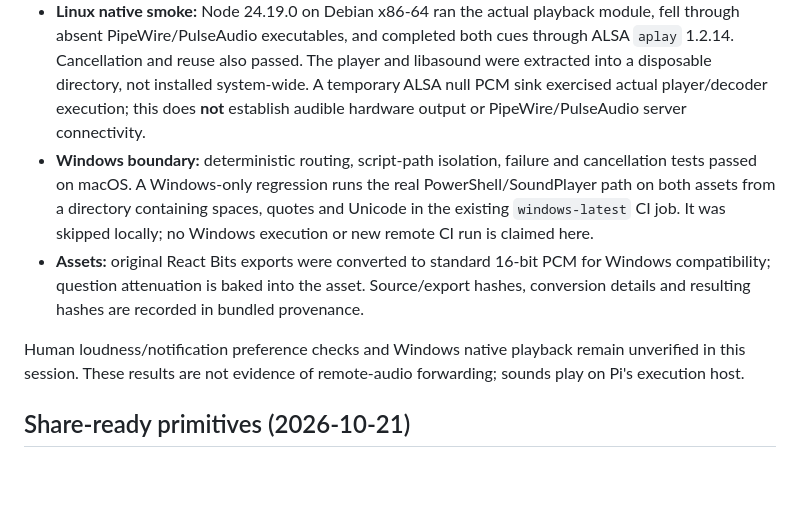
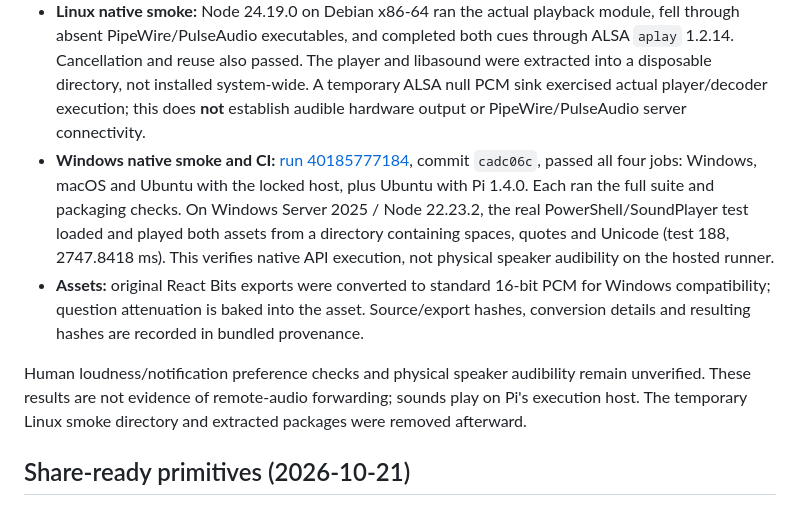
Before and after one commit to drawde-nadroj/pi-workspace, a Markdown page: docs/ACCEPTANCE.md, the part around the change. Rendered like a GitHub page; blank space fills up the shorter version.

Commit message:
docs: record cross-platform sound CI verification

```diff
--- a/docs/ACCEPTANCE.md
+++ b/docs/ACCEPTANCE.md
@@ -7,10 +7,10 @@ Implemented in the `drawde-nadroj/cross-platform-sounds` worktree, based on `3b0
 - **Automated:** full `npm test` and `npm run pack:check` passed locally on macOS. Workspace includes regressions for final-settlement notification (including late abort), question deduplication, mute, noninteractive silence, missing-player fallback, device/permission errors, cancellation during fallback, instance reuse, safe Windows path transport, and portable WAV decoding headers. General UI fixtures explicitly mute audio rather than requiring a device.
 - **macOS native smoke:** the changed module played both converted cues through `afplay`; cancellation and subsequent reuse completed successfully.
 - **Linux native smoke:** Node 24.19.0 on Debian x86-64 ran the actual playback module, fell through absent PipeWire/PulseAudio executables, and completed both cues through ALSA `aplay` 1.2.14. Cancellation and reuse also passed. The player and libasound were extracted into a disposable directory, not installed system-wide. A temporary ALSA null PCM sink exercised actual player/decoder execution; this does **not** establish audible hardware output or PipeWire/PulseAudio server connectivity.
-- **Windows boundary:** deterministic routing, script-path isolation, failure and cancellation tests passed on macOS. A Windows-only regression runs the real PowerShell/SoundPlayer path on both assets from a directory containing spaces, quotes and Unicode in the existing `windows-latest` CI job. It was skipped locally; no Windows execution or new remote CI run is claimed here.
+- **Windows native smoke and CI:** [run 40185777184](https://github.com/drawde-nadroj/pi-workspace/actions/runs/40185777184), commit `cadc06c`, passed all four jobs: Windows, macOS and Ubuntu with the locked host, plus Ubuntu with Pi 1.4.0. Each ran the full suite and packaging checks. On Windows Server 2025 / Node 22.23.2, the real PowerShell/SoundPlayer test loaded and played both assets from a directory containing spaces, quotes and Unicode (test 188, 2747.8418 ms). This verifies native API execution, not physical speaker audibility on the hosted runner.
 - **Assets:** original React Bits exports were converted to standard 16-bit PCM for Windows compatibility; question attenuation is baked into the asset. Source/export hashes, conversion details and resulting hashes are recorded in bundled provenance.
 
-Human loudness/notification preference checks and Windows native playback remain unverified in this session. These results are not evidence of remote-audio forwarding; sounds play on Pi's execution host.
+Human loudness/notification preference checks and physical speaker audibility remain unverified. These results are not evidence of remote-audio forwarding; sounds play on Pi's execution host. The temporary Linux smoke directory and extracted packages were removed afterward.
 
 ## Share-ready primitives (2026-10-21)
 
```
